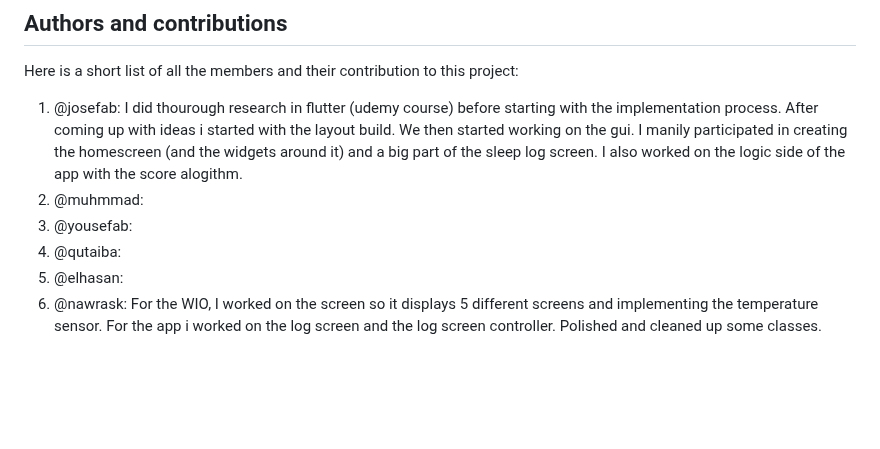
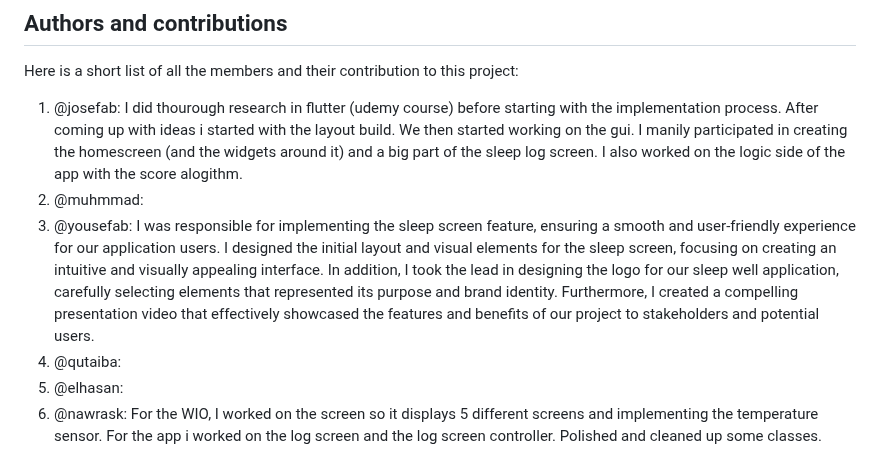
Before and after one commit to aslanSolutions/SleepWell, a Markdown page: README.md, the part around the change. Rendered like a GitHub page; blank space fills up the shorter version.

```diff
--- a/README.md
+++ b/README.md
@@ -97,6 +97,10 @@ Here is a short list of all the members and their contribution to this project:
 1. @josefab: I did thourough research in flutter (udemy course) before starting with the implementation process. After coming up with ideas i started with the layout build. We then started working on the gui. I manily participated in creating the homescreen (and the widgets around it) and a big part of the sleep log screen. I also worked on the logic side of the app with the score alogithm.
 2. @muhmmad:
 3. @yousefab:
+I was responsible for implementing the sleep screen feature, ensuring a smooth and user-friendly experience for our application users.
+I designed the initial layout and visual elements for the sleep screen, focusing on creating an intuitive and visually appealing interface.
+In addition, I took the lead in designing the logo for our sleep well application, carefully selecting elements that represented its purpose and brand identity.
+Furthermore, I created a compelling presentation video that effectively showcased the features and benefits of our project to stakeholders and potential users.
 4. @qutaiba:
 5. @elhasan:
 6. @nawrask: For the WIO, I worked on the screen so it displays 5 different screens and implementing the temperature sensor. For the app i worked on the log screen and the log screen controller. Polished and cleaned up some classes. Finally, i reviewd the code implementation for some of the issues we had during this project.
```
